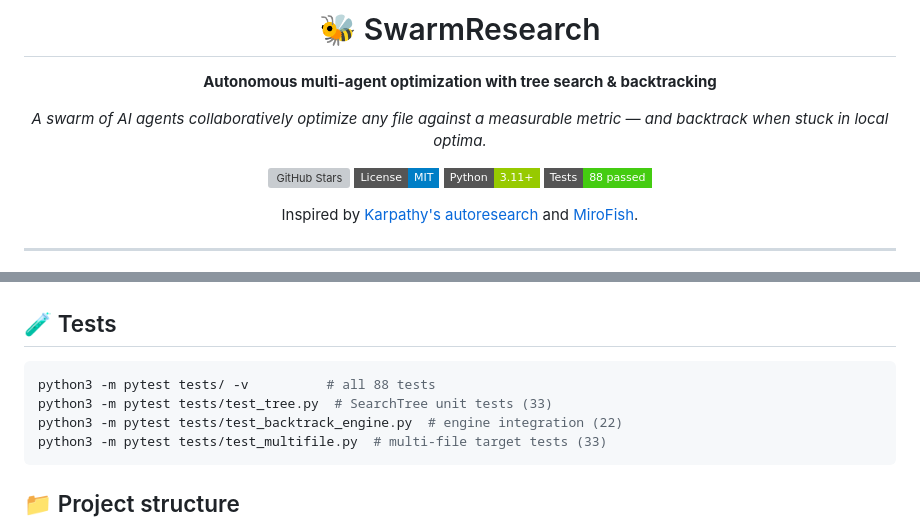
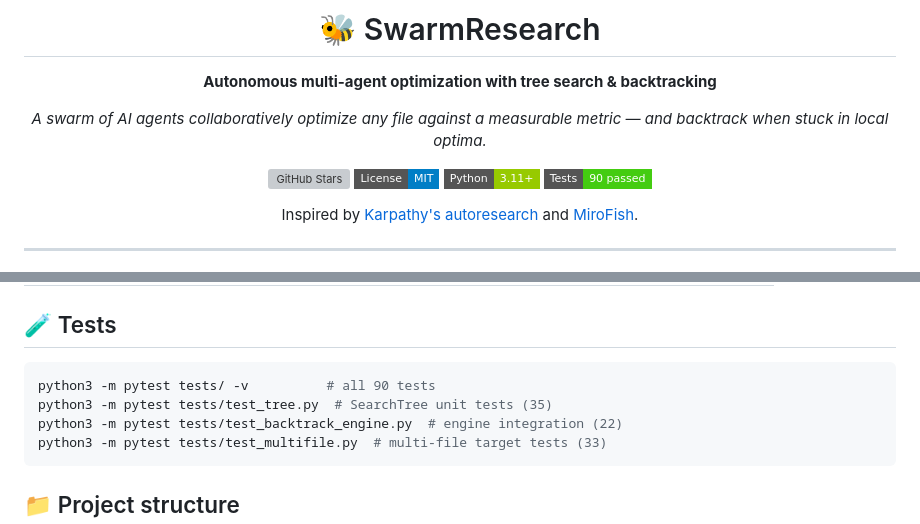
Before and after one commit to ac1b/swarm-research, a Markdown page: README.md, 2 parts joined by grey strips. Rendered like a GitHub page; badges without logos; grey boxes are pictures that could not be loaded.

Commit message:
Update test counts in README: 88 → 90
Co-Authored-By: Claude Opus 4.6 <noreply@anthropic.com>

````diff
--- a/README.md
+++ b/README.md
@@ -11,7 +11,7 @@
 [![GitHub Stars](https://img.shields.io/github/stars/ac1b/swarm-research?style=flat-square&color=gold)](https://github.com/ac1b/swarm-research/stargazers)
 [![License: MIT](https://img.shields.io/badge/License-MIT-blue?style=flat-square)](LICENSE)
 [![Python 3.11+](https://img.shields.io/badge/Python-3.11+-green?style=flat-square)](https://python.org)
-[![Tests](https://img.shields.io/badge/Tests-88%20passed-brightgreen?style=flat-square)](#-tests)
+[![Tests](https://img.shields.io/badge/Tests-90%20passed-brightgreen?style=flat-square)](#-tests)
 
 Inspired by [Karpathy's autoresearch](https://github.com/karpathy/autoresearch) and [MiroFish](https://github.com/666ghj/MiroFish).
 
@@ -247,8 +247,8 @@ AGENTS = [
 ## 🧪 Tests
 
 ```bash
-python3 -m pytest tests/ -v          # all 88 tests
-python3 -m pytest tests/test_tree.py  # SearchTree unit tests (33)
+python3 -m pytest tests/ -v          # all 90 tests
+python3 -m pytest tests/test_tree.py  # SearchTree unit tests (35)
 python3 -m pytest tests/test_backtrack_engine.py  # engine integration (22)
 python3 -m pytest tests/test_multifile.py  # multi-file target tests (33)
 ```
````
